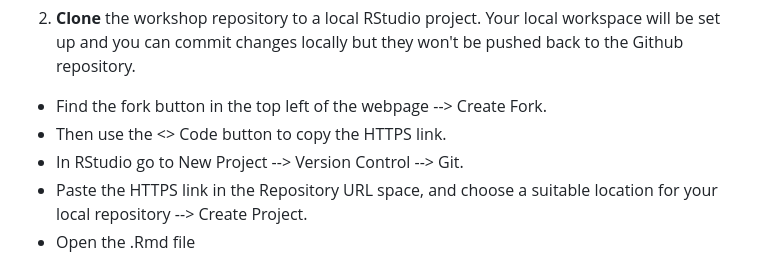
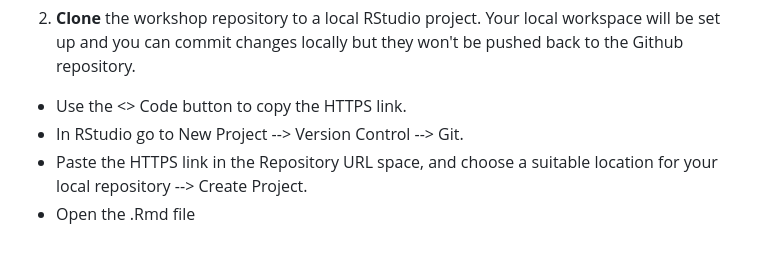
Before and after one commit to OlssonF/NEON-forecast-challenge-workshop, a Markdown page: README.md, the part around the change. Rendered like a GitHub page.

```diff
--- a/README.md
+++ b/README.md
@@ -41,8 +41,7 @@ There are 3 options for getting the code locally so that you can run it, dependi
 
 2.  **Clone** the workshop repository to a local RStudio project. Your local workspace will be set up and you can commit changes locally but they won't be pushed back to the Github repository.
 
--   Find the fork button in the top left of the webpage --\> Create Fork.
--   Then use the \<\> Code button to copy the HTTPS link.
+-   Use the \<\> Code button to copy the HTTPS link.
 -   In RStudio go to New Project --\> Version Control --\> Git.
 -   Paste the HTTPS link in the Repository URL space, and choose a suitable location for your local repository --\> Create Project.
 -   Open the .Rmd file
```
